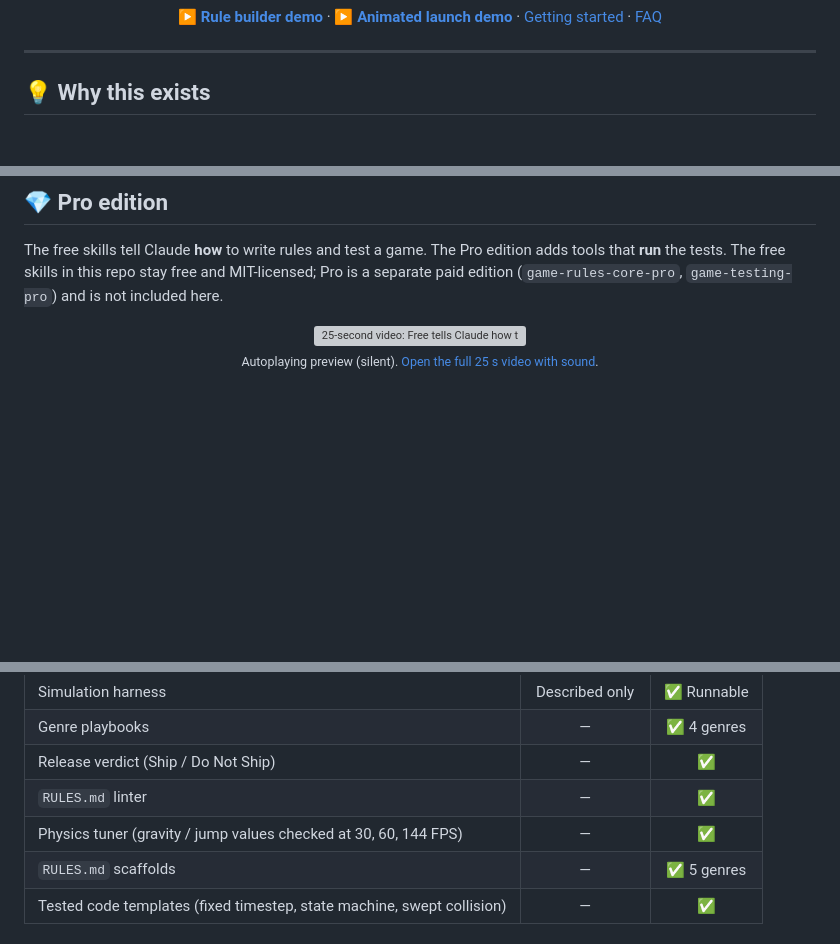
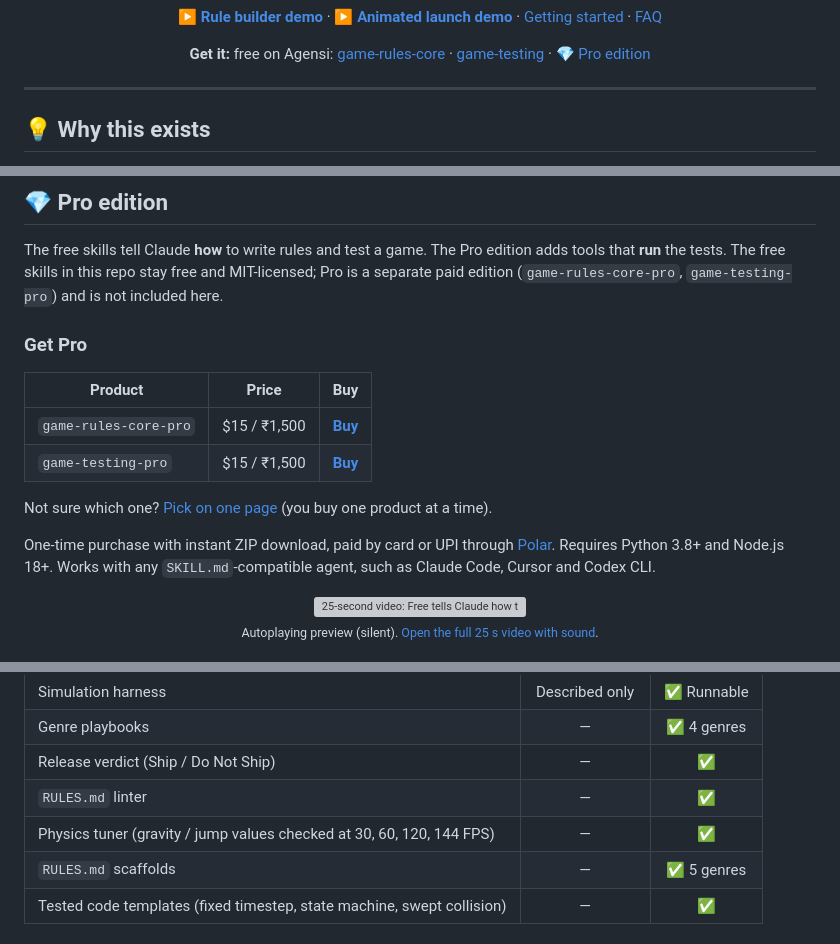
Before and after one commit to Pranesh0805-S/Game-Dev-Skills, a Markdown page: README.md, 3 parts joined by grey strips. GitHub-like rendering; blank space fills up the shorter version; grey boxes are pictures that could not be loaded.

```diff
--- a/README.md
+++ b/README.md
@@ -19,6 +19,11 @@
 **[▶ Animated launch demo](https://pranesh0805-s.github.io/Game-Dev-Skills/brag-demo.html)** ·
 [Getting started](docs/getting-started.md) ·
 [FAQ](docs/faq.md)
+
+**Get it:** free on Agensi:
+[game-rules-core](https://www.agensi.io/skills/game-rules-core) ·
+[game-testing](https://www.agensi.io/skills/game-testing) ·
+[💎 Pro edition](#-pro-edition)
 
 </div>
 
@@ -143,6 +148,17 @@ Fix the bugs, re-run `game-testing`, and compare reports. Update `RULES.md` when
 
 The free skills tell Claude **how** to write rules and test a game. The Pro edition adds tools that **run** the tests. The free skills in this repo stay free and MIT-licensed; Pro is a separate paid edition (`game-rules-core-pro`, `game-testing-pro`) and is not included here.
 
+### Get Pro
+
+| Product | Price | Buy |
+|---|:-:|:-:|
+| `game-rules-core-pro` | $15 / ₹1,500 | [**Buy**](https://buy.polar.sh/polar_cl_lzeKXkf01IY1XKe6lyJUeya7pJZtssMgyFL1p1LzNZ0) |
+| `game-testing-pro` | $15 / ₹1,500 | [**Buy**](https://buy.polar.sh/polar_cl_oK8gs2axnu4gEdvzOYb0Wt51kCzp0QdDFM8qL1JkVXx) |
+
+Not sure which one? [Pick on one page](https://buy.polar.sh/polar_cl_FSs07vKzMxl8AOVxela3SdcwPGLWL57mTHeVP2OsCrG) (you buy one product at a time).
+
+One-time purchase with instant ZIP download, paid by card or UPI through [Polar](https://polar.sh). Requires Python 3.8+ and Node.js 18+. Works with any `SKILL.md`-compatible agent, such as Claude Code, Cursor and Codex CLI.
+
 <div align="center">
 
 <a href="docs/media/brag-pro.mp4">
@@ -163,7 +179,7 @@ The free skills tell Claude **how** to write rules and test a game. The Pro edit
 | Genre playbooks | — | ✅ 4 genres |
 | Release verdict (Ship / Do Not Ship) | — | ✅ |
 | `RULES.md` linter | — | ✅ |
-| Physics tuner (gravity / jump values checked at 30, 60, 144 FPS) | — | ✅ |
+| Physics tuner (gravity / jump values checked at 30, 60, 120, 144 FPS) | — | ✅ |
 | `RULES.md` scaffolds | — | ✅ 5 genres |
 | Tested code templates (fixed timestep, state machine, swept collision) | — | ✅ |
 
```
Also changed, not shown: other parts of README.md (+3 -0 lines).
